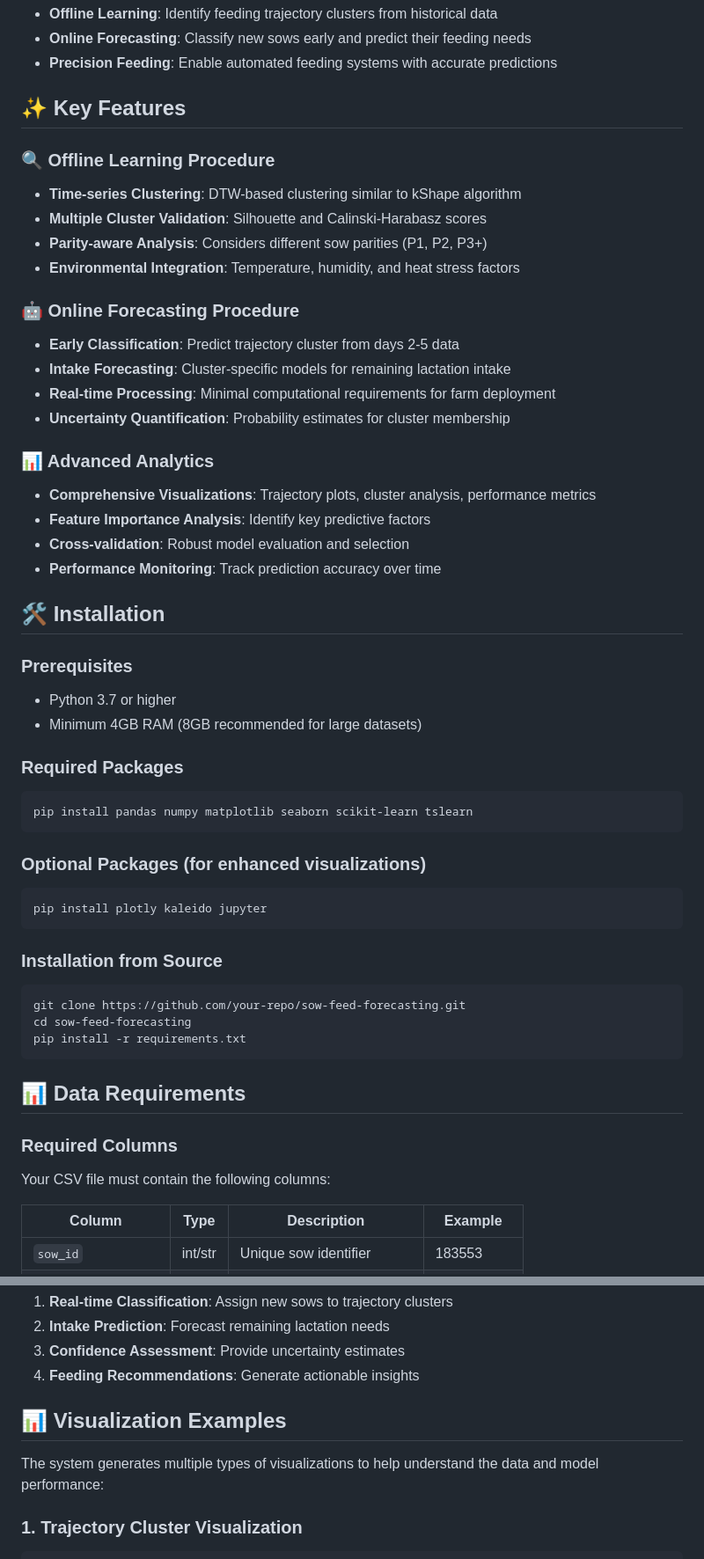
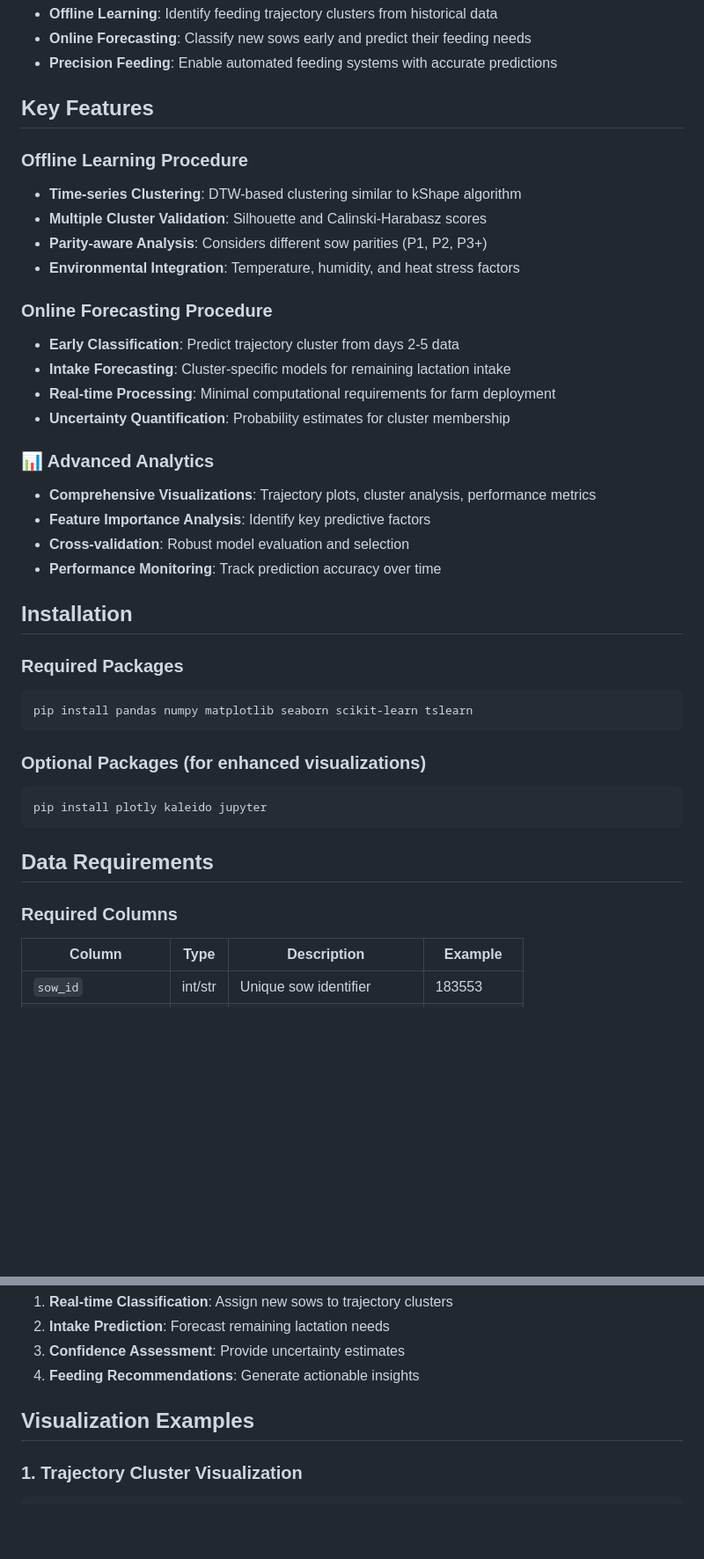
Before and after one commit to MaViGeneticsPhD/Sow-Feed-Intake, a Markdown page: MachineLearning/README.md, 2 parts joined by grey strips. Shown at 88% size. GitHub-like rendering; blank space fills up the shorter version.

````diff
--- a/MachineLearning/README.md
+++ b/MachineLearning/README.md
@@ -30,15 +30,15 @@ This system implements a novel approach to sow feed intake prediction based on r
 - **Online Forecasting**: Classify new sows early and predict their feeding needs
 - **Precision Feeding**: Enable automated feeding systems with accurate predictions
 
-## ✨ Key Features
+##  Key Features
 
-### 🔍 Offline Learning Procedure
+###  Offline Learning Procedure
 - **Time-series Clustering**: DTW-based clustering similar to kShape algorithm
 - **Multiple Cluster Validation**: Silhouette and Calinski-Harabasz scores
 - **Parity-aware Analysis**: Considers different sow parities (P1, P2, P3+)
 - **Environmental Integration**: Temperature, humidity, and heat stress factors
 
-### 🤖 Online Forecasting Procedure
+###  Online Forecasting Procedure
 - **Early Classification**: Predict trajectory cluster from days 2-5 data
 - **Intake Forecasting**: Cluster-specific models for remaining lactation intake
 - **Real-time Processing**: Minimal computational requirements for farm deployment
@@ -50,11 +50,7 @@ This system implements a novel approach to sow feed intake prediction based on r
 - **Cross-validation**: Robust model evaluation and selection
 - **Performance Monitoring**: Track prediction accuracy over time
 
-## 🛠 Installation
-
-### Prerequisites
-- Python 3.7 or higher
-- Minimum 4GB RAM (8GB recommended for large datasets)
+##  Installation
 
 ### Required Packages
 ```bash
@@ -66,17 +62,9 @@ pip install pandas numpy matplotlib seaborn scikit-learn tslearn
 pip install plotly kaleido jupyter
 ```
 
-### Installation from Source
-```bash
-git clone https://github.com/your-repo/sow-feed-forecasting.git
-cd sow-feed-forecasting
-pip install -r requirements.txt
-```
-
-## 📊 Data Requirements
+##  Data Requirements
 
 ### Required Columns
-Your CSV file must contain the following columns:
 
 | Column | Type | Description | Example |
 |--------|------|-------------|---------|
@@ -205,9 +181,7 @@ print(f"Confidence: {max(prediction['cluster_probabilities'].values()):.2f}")
 3. **Confidence Assessment**: Provide uncertainty estimates
 4. **Feeding Recommendations**: Generate actionable insights
 
-## 📊 Visualization Examples
-
-The system generates multiple types of visualizations to help understand the data and model performance:
+##  Visualization Examples
 
 ### 1. Trajectory Cluster Visualization
 ```python
````
Also changed, not shown: other parts of MachineLearning/README.md (+11 -86 lines).
